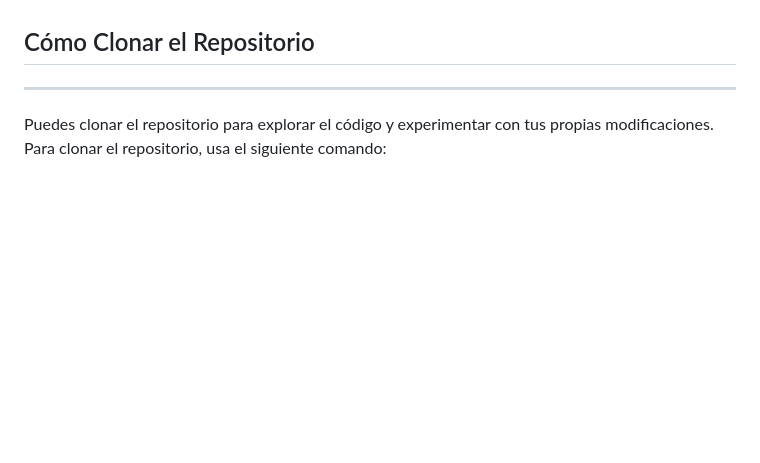
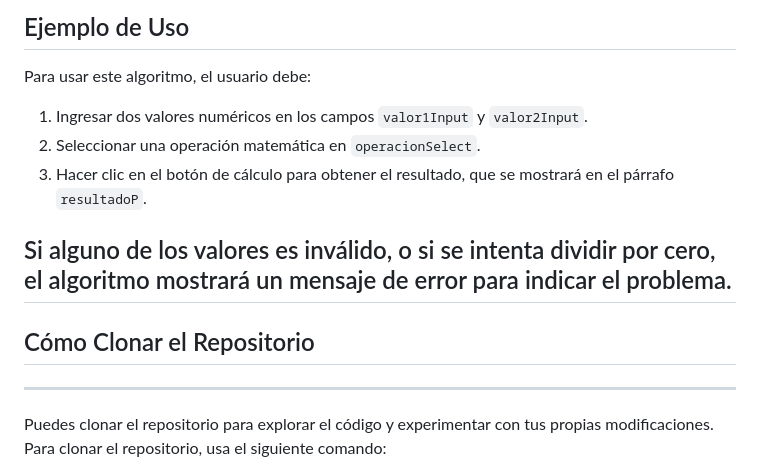
Before and after one commit to JUANCITOPENA/CALCULADORA_BASICA_HTML_CSS_JS, a Markdown page: README.md, the part around the change printed below. Rendered like a GitHub page; blank space fills up the shorter version.

```diff
--- a/README.md
+++ b/README.md
@@ -43,3 +73,12 @@ Este proyecto es ideal para aprender y practicar habilidades básicas en desarro
+## Ejemplo de Uso
+Para usar este algoritmo, el usuario debe:
+1. Ingresar dos valores numéricos en los campos `valor1Input` y `valor2Input`.
+2. Seleccionar una operación matemática en `operacionSelect`.
+3. Hacer clic en el botón de cálculo para obtener el resultado, que se mostrará en el párrafo `resultadoP`.
+
+Si alguno de los valores es inválido, o si se intenta dividir por cero, el algoritmo mostrará un mensaje de error para indicar el problema.
+---
+
 ## Cómo Clonar el Repositorio
 ---
 Puedes clonar el repositorio para explorar el código y experimentar con tus propias modificaciones. Para clonar el repositorio, usa el siguiente comando:
```
Also changed, not shown: other parts of README.md (+30 -0 lines).
